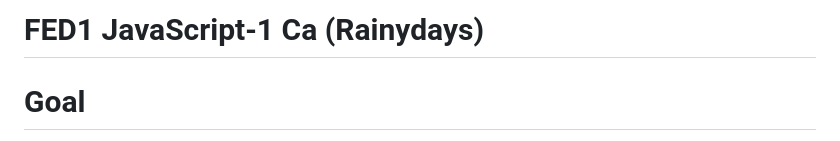
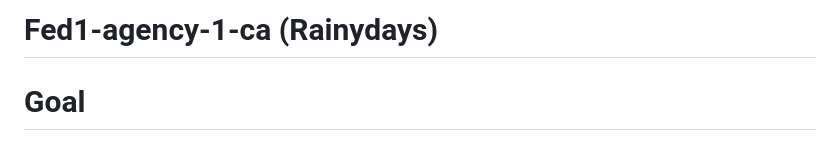
Before and after one commit to Nirush4/Fed1-agency-1-ca, a Markdown page: README.md, the part around the change printed below. Rendered like a GitHub page.

```diff
--- a/README.md
+++ b/README.md
@@ -1,4 +1,4 @@
-# FED1 JavaScript-1 Ca (Rainydays)
+# Fed1-agency-1-ca (Rainydays)
 
 # Goal
 
```
Also changed, not shown: other parts of README.md (+3 -5 lines).
